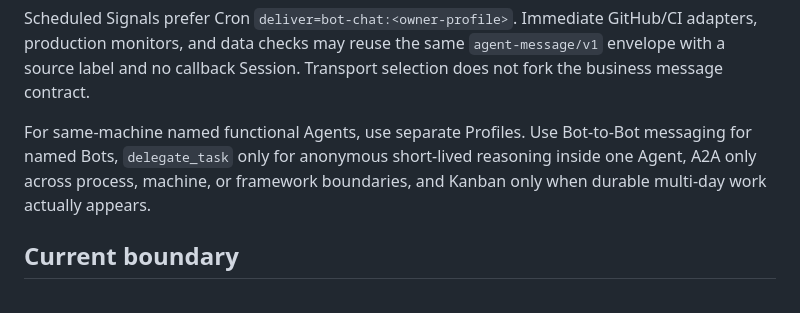
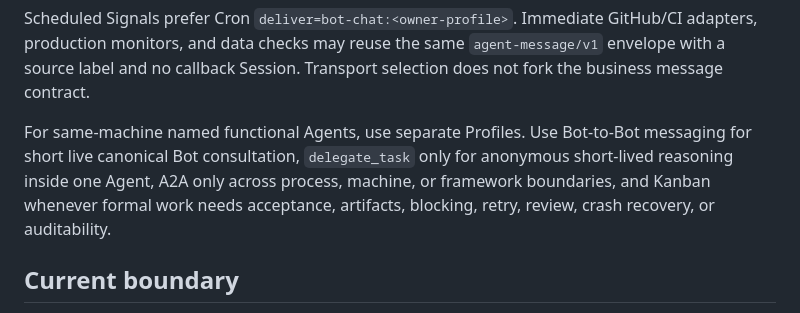
Before and after one commit to JingtaoLearn/ai-learn, a Markdown page: projects/agentic-workflow/README.md, the part around the change. GitHub-like rendering.

Commit message:
Close Session messenger review gaps

```diff
--- a/projects/agentic-workflow/README.md
+++ b/projects/agentic-workflow/README.md
@@ -75,7 +75,7 @@ Heartbeat and Loop can temporarily poll from the Owner Session. A zero-reasoning
 
 Scheduled Signals prefer Cron `deliver=bot-chat:<owner-profile>`. Immediate GitHub/CI adapters, production monitors, and data checks may reuse the same `agent-message/v1` envelope with a source label and no callback Session. Transport selection does not fork the business message contract.
 
-For same-machine named functional Agents, use separate Profiles. Use Bot-to-Bot messaging for named Bots, `delegate_task` only for anonymous short-lived reasoning inside one Agent, A2A only across process, machine, or framework boundaries, and Kanban only when durable multi-day work actually appears.
+For same-machine named functional Agents, use separate Profiles. Use Bot-to-Bot messaging for short live canonical Bot consultation, `delegate_task` only for anonymous short-lived reasoning inside one Agent, A2A only across process, machine, or framework boundaries, and Kanban whenever formal work needs acceptance, artifacts, blocking, retry, review, crash recovery, or auditability.
 
 ## Current boundary
 
```
Also changed, not shown: projects/agentic-workflow/VALIDATION.md (+1 -1 lines).
